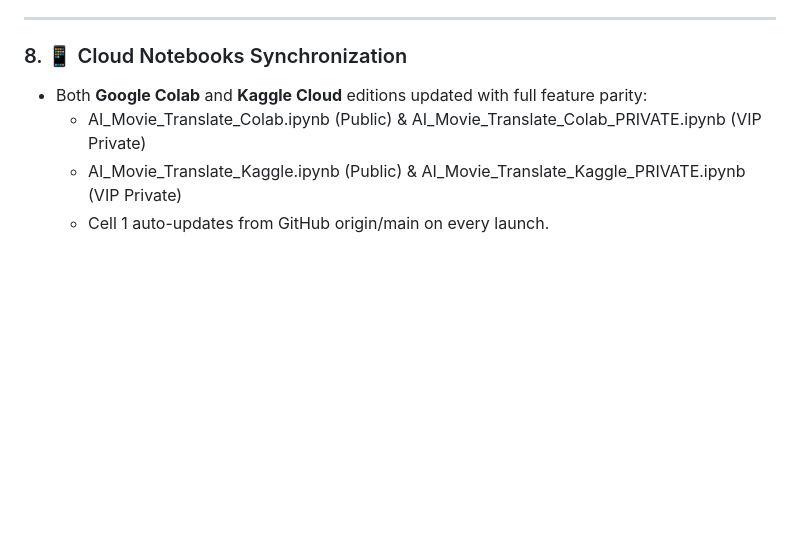
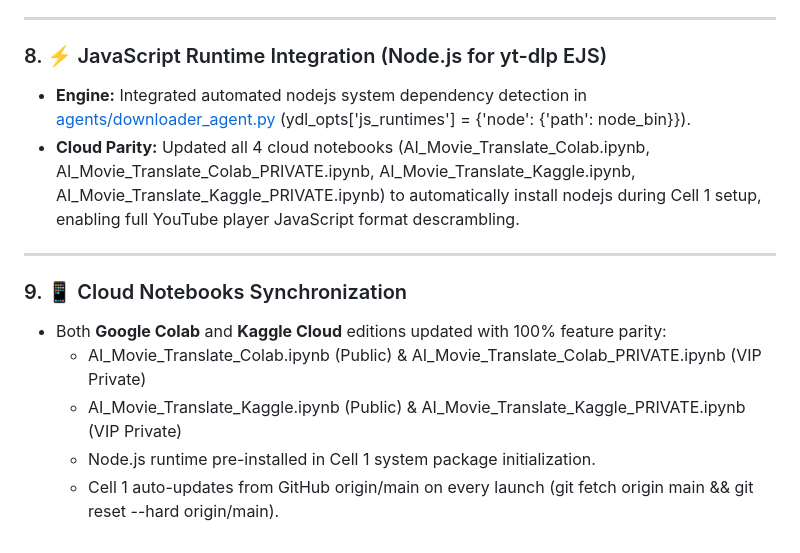
Before and after one commit to paipai1999/ai-translate-agent, a Markdown page: CHANGELOG.md, the part around one of its changes. Rendered like a GitHub page; blank space fills up the shorter version.

```diff
--- a/CHANGELOG.md
+++ b/CHANGELOG.md
@@ -67,8 +71,15 @@ e.search(r'\d+', ...)), and 1-to-1 positional matching fallback. Guarantees 100%
 
 ---
 
-### 8. 📱 Cloud Notebooks Synchronization
-- Both **Google Colab** and **Kaggle Cloud** editions updated with full feature parity:
+### 8. ⚡ JavaScript Runtime Integration (Node.js for yt-dlp EJS)
+- **Engine:** Integrated automated nodejs system dependency detection in [agents/downloader_agent.py](agents/downloader_agent.py) (ydl_opts['js_runtimes'] = {'node': {'path': node_bin}}).
+- **Cloud Parity:** Updated all 4 cloud notebooks (AI_Movie_Translate_Colab.ipynb, AI_Movie_Translate_Colab_PRIVATE.ipynb, AI_Movie_Translate_Kaggle.ipynb, AI_Movie_Translate_Kaggle_PRIVATE.ipynb) to automatically install nodejs during Cell 1 setup, enabling full YouTube player JavaScript format descrambling.
+
+---
+
+### 9. 📱 Cloud Notebooks Synchronization
+- Both **Google Colab** and **Kaggle Cloud** editions updated with 100% feature parity:
   - AI_Movie_Translate_Colab.ipynb (Public) & AI_Movie_Translate_Colab_PRIVATE.ipynb (VIP Private)
   - AI_Movie_Translate_Kaggle.ipynb (Public) & AI_Movie_Translate_Kaggle_PRIVATE.ipynb (VIP Private)
-  - Cell 1 auto-updates from GitHub origin/main on every launch.
+  - Node.js runtime pre-installed in Cell 1 system package initialization.
+  - Cell 1 auto-updates from GitHub origin/main on every launch (git fetch origin main && git reset --hard origin/main).
```
Also changed, not shown: other parts of CHANGELOG.md (+13 -9 lines), README.md (+2 -2 lines).
